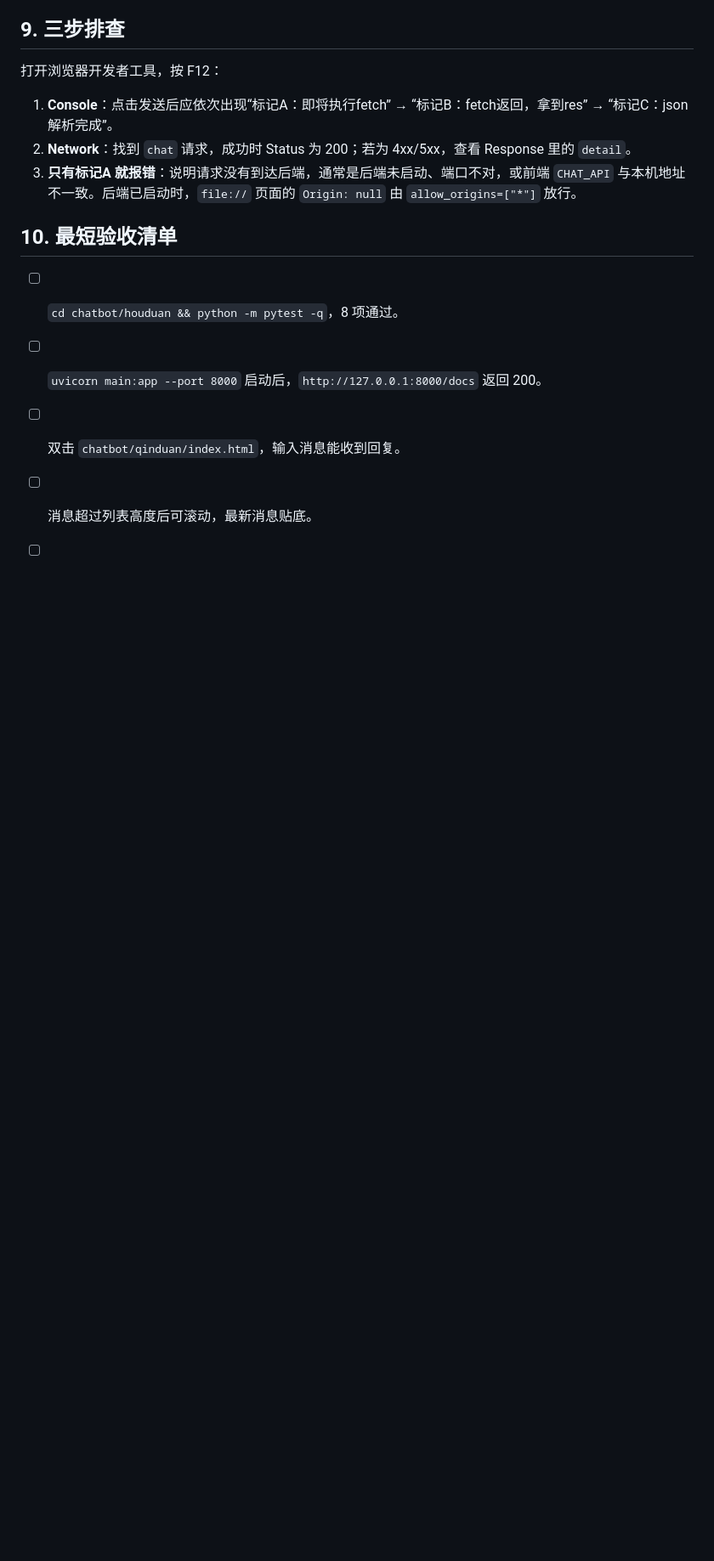
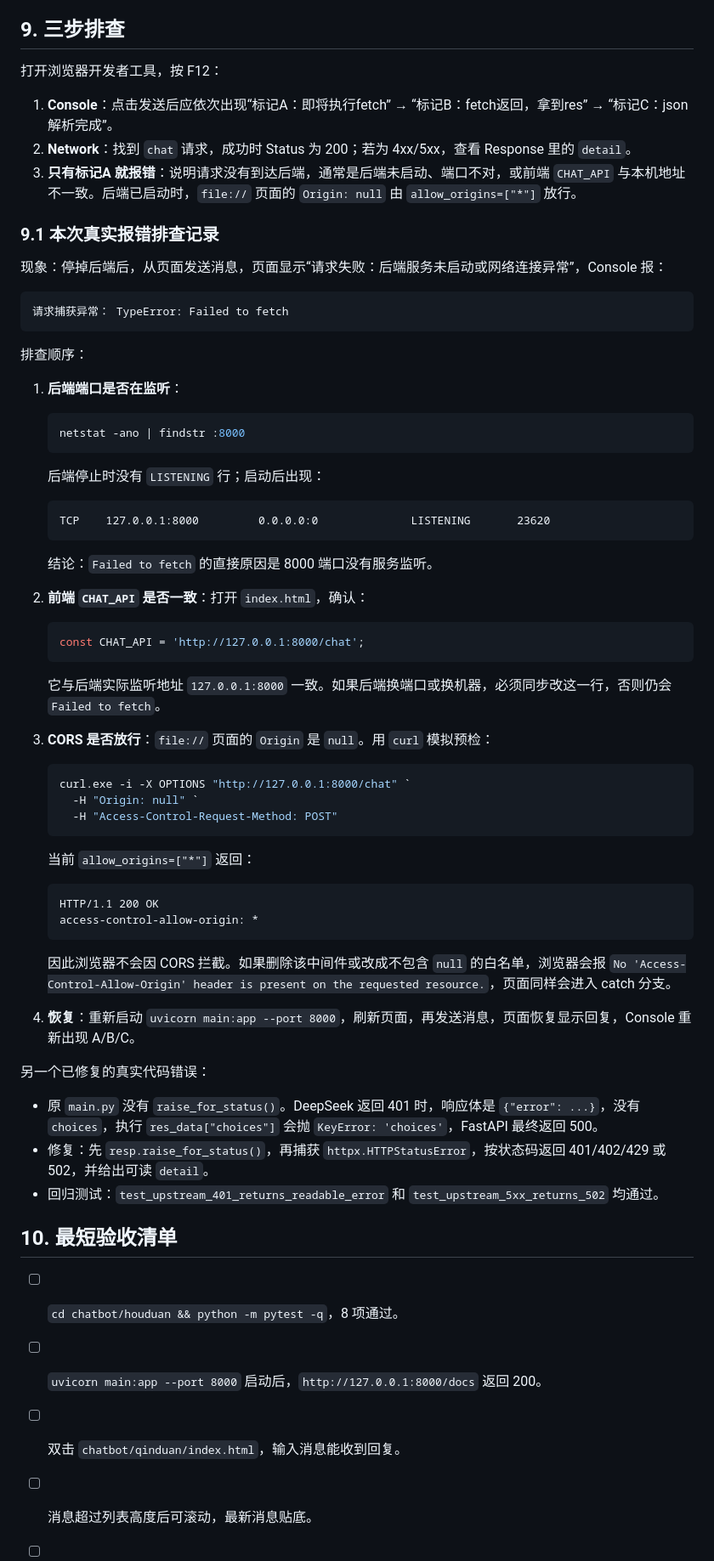
Before and after one commit to AAALittleChild/Child-the-best, a Markdown page: chatbot/REPRODUCE.md, the part around one of its changes. Shown at 85% size. GitHub-like rendering; blank space fills up the shorter version.

````diff
--- a/chatbot/REPRODUCE.md
+++ b/chatbot/REPRODUCE.md
@@ -271,6 +378,63 @@ POST /chat  -> 503
 2. **Network**：找到 `chat` 请求，成功时 Status 为 200；若为 4xx/5xx，查看 Response 里的 `detail`。
 3. **只有标记A 就报错**：说明请求没有到达后端，通常是后端未启动、端口不对，或前端 `CHAT_API` 与本机地址不一致。后端已启动时，`file://` 页面的 `Origin: null` 由 `allow_origins=["*"]` 放行。
 
+### 9.1 本次真实报错排查记录
+
+现象：停掉后端后，从页面发送消息，页面显示“请求失败：后端服务未启动或网络连接异常”，Console 报：
+
+```text
+请求捕获异常： TypeError: Failed to fetch
+```
+
+排查顺序：
+
+1. **后端端口是否在监听**：
+
+   ```powershell
+   netstat -ano | findstr :8000
+   ```
+
+   后端停止时没有 `LISTENING` 行；启动后出现：
+
+   ```text
+   TCP    127.0.0.1:8000         0.0.0.0:0              LISTENING       23620
+   ```
+
+   结论：`Failed to fetch` 的直接原因是 8000 端口没有服务监听。
+
+2. **前端 `CHAT_API` 是否一致**：打开 `index.html`，确认：
+
+   ```javascript
+   const CHAT_API = 'http://127.0.0.1:8000/chat';
+   ```
+
+   它与后端实际监听地址 `127.0.0.1:8000` 一致。如果后端换端口或换机器，必须同步改这一行，否则仍会 `Failed to fetch`。
+
+3. **CORS 是否放行**：`file://` 页面的 `Origin` 是 `null`。用 `curl` 模拟预检：
+
+   ```powershell
+   curl.exe -i -X OPTIONS "http://127.0.0.1:8000/chat" `
+     -H "Origin: null" `
+     -H "Access-Control-Request-Method: POST"
+   ```
+
+   当前 `allow_origins=["*"]` 返回：
+
+   ```text
+   HTTP/1.1 200 OK
+   access-control-allow-origin: *
+   ```
+
+   因此浏览器不会因 CORS 拦截。如果删除该中间件或改成不包含 `null` 的白名单，浏览器会报 `No 'Access-Control-Allow-Origin' header is present on the requested resource.`，页面同样会进入 catch 分支。
+
+4. **恢复**：重新启动 `uvicorn main:app --port 8000`，刷新页面，再发送消息，页面恢复显示回复，Console 重新出现 A/B/C。
+
+另一个已修复的真实代码错误：
+
+- 原 `main.py` 没有 `raise_for_status()`。DeepSeek 返回 401 时，响应体是 `{"error": ...}`，没有 `choices`，执行 `res_data["choices"]` 会抛 `KeyError: 'choices'`，FastAPI 最终返回 500。
+- 修复：先 `resp.raise_for_status()`，再捕获 `httpx.HTTPStatusError`，按状态码返回 401/402/429 或 502，并给出可读 `detail`。
+- 回归测试：`test_upstream_401_returns_readable_error` 和 `test_upstream_5xx_returns_502` 均通过。
+
 ## 10. 最短验收清单
 
 - [ ] `cd chatbot/houduan && python -m pytest -q`，8 项通过。
````
Also changed, not shown: other parts of chatbot/REPRODUCE.md (+107 -0 lines).
